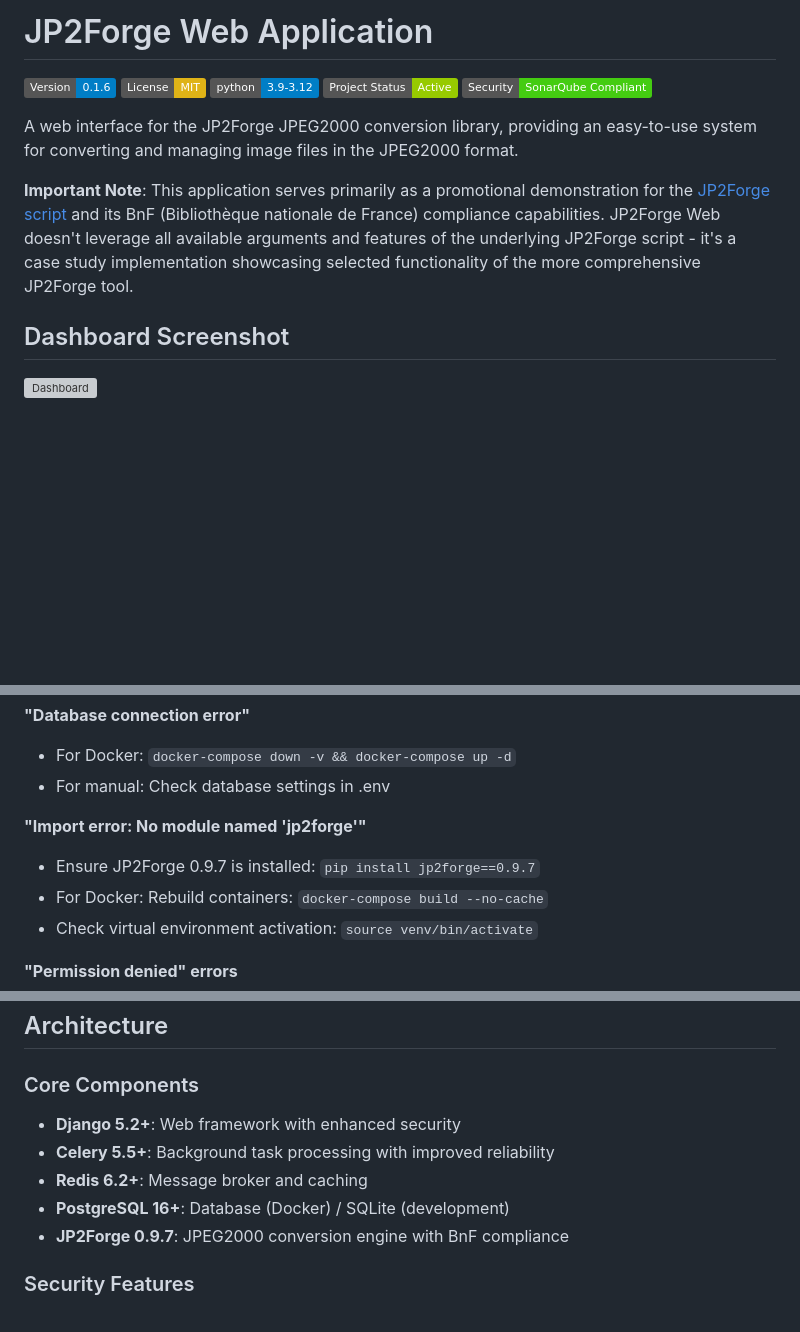
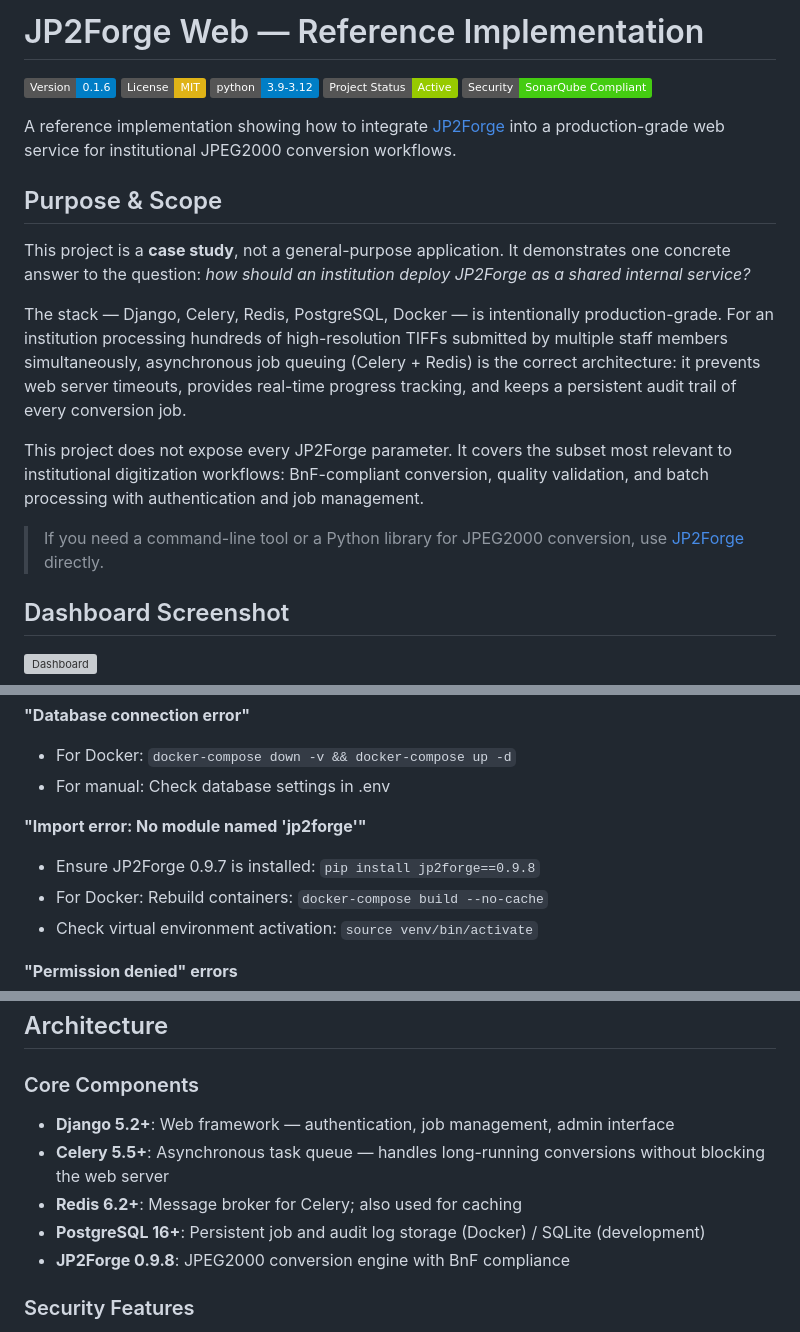
Before and after one commit to xy-liao/jp2forge_web, a Markdown page: README.md, 3 parts joined by grey strips. Rendered like a GitHub page; badges without logos; blank space fills up the shorter version; grey boxes are pictures that could not be loaded.

Commit message:
docs: reframe as reference implementation, clarify stack rationale, update jp2forge to 0.9.8

```diff
--- a/README.md
+++ b/README.md
@@ -1,10 +1,18 @@
-# JP2Forge Web Application
+# JP2Forge Web — Reference Implementation
 
 [![Version: 0.1.6](https://img.shields.io/badge/Version-0.1.6-blue.svg)](https://github.com/xy-liao/jp2forge_web/releases/tag/v0.1.6) [![License: MIT](https://img.shields.io/badge/License-MIT-yellow.svg)](https://opensource.org/licenses/MIT) [![Python 3.9–3.12](https://img.shields.io/badge/python-3.9--3.12-blue.svg)](https://www.python.org/downloads/) [![Project Status: Active](https://img.shields.io/badge/Project%20Status-Active-green.svg)](https://github.com/xy-liao/jp2forge_web) [![Security: SonarQube Compliant](https://img.shields.io/badge/Security-SonarQube%20Compliant-brightgreen.svg)](https://www.sonarsource.com/products/sonarqube/)
 
-A web interface for the JP2Forge JPEG2000 conversion library, providing an easy-to-use system for converting and managing image files in the JPEG2000 format.
+A reference implementation showing how to integrate [JP2Forge](https://github.com/xy-liao/jp2forge) into a production-grade web service for institutional JPEG2000 conversion workflows.
 
-**Important Note**: This application serves primarily as a promotional demonstration for the [JP2Forge script](https://github.com/xy-liao/jp2forge) and its BnF (Bibliothèque nationale de France) compliance capabilities. JP2Forge Web doesn't leverage all available arguments and features of the underlying JP2Forge script - it's a case study implementation showcasing selected functionality of the more comprehensive JP2Forge tool.
+## Purpose & Scope
+
+This project is a **case study**, not a general-purpose application. It demonstrates one concrete answer to the question: *how should an institution deploy JP2Forge as a shared internal service?*
+
+The stack — Django, Celery, Redis, PostgreSQL, Docker — is intentionally production-grade. For an institution processing hundreds of high-resolution TIFFs submitted by multiple staff members simultaneously, asynchronous job queuing (Celery + Redis) is the correct architecture: it prevents web server timeouts, provides real-time progress tracking, and keeps a persistent audit trail of every conversion job.
+
+This project does not expose every JP2Forge parameter. It covers the subset most relevant to institutional digitization workflows: BnF-compliant conversion, quality validation, and batch processing with authentication and job management.
+
+> If you need a command-line tool or a Python library for JPEG2000 conversion, use [JP2Forge](https://github.com/xy-liao/jp2forge) directly.
 
 ## Dashboard Screenshot
 
@@ -179,7 +187,7 @@ python manage_services.py restart
 - For manual: Check database settings in .env
 
 **"Import error: No module named 'jp2forge'"**
-- Ensure JP2Forge 0.9.7 is installed: `pip install jp2forge==0.9.7`
+- Ensure JP2Forge 0.9.7 is installed: `pip install jp2forge==0.9.8`
 - For Docker: Rebuild containers: `docker-compose build --no-cache`
 - Check virtual environment activation: `source venv/bin/activate`
 
@@ -215,11 +223,11 @@ JP2FORGE_MOCK_MODE=True
 
 ### Core Components
 
-- **Django 5.2+**: Web framework with enhanced security
-- **Celery 5.5+**: Background task processing with improved reliability
-- **Redis 6.2+**: Message broker and caching
-- **PostgreSQL 16+**: Database (Docker) / SQLite (development)
-- **JP2Forge 0.9.7**: JPEG2000 conversion engine with BnF compliance
+- **Django 5.2+**: Web framework — authentication, job management, admin interface
+- **Celery 5.5+**: Asynchronous task queue — handles long-running conversions without blocking the web server
+- **Redis 6.2+**: Message broker for Celery; also used for caching
+- **PostgreSQL 16+**: Persistent job and audit log storage (Docker) / SQLite (development)
+- **JP2Forge 0.9.8**: JPEG2000 conversion engine with BnF compliance
 
 ### Security Features
 
```
Also changed, not shown: other parts of README.md (+0 -3 lines).
